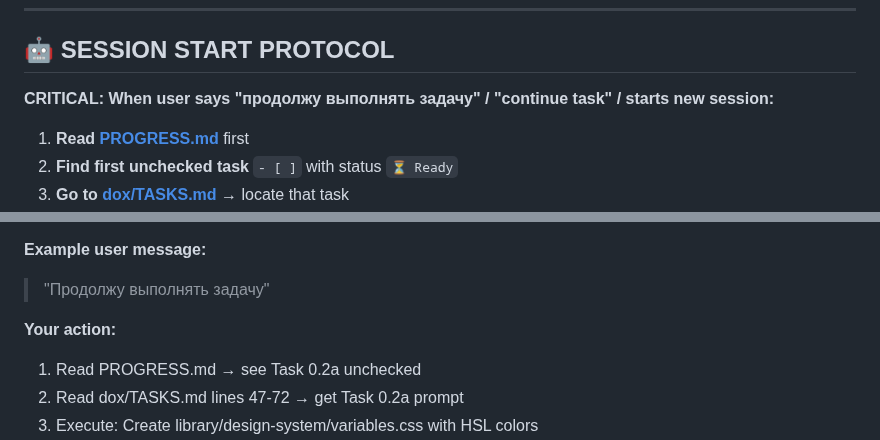
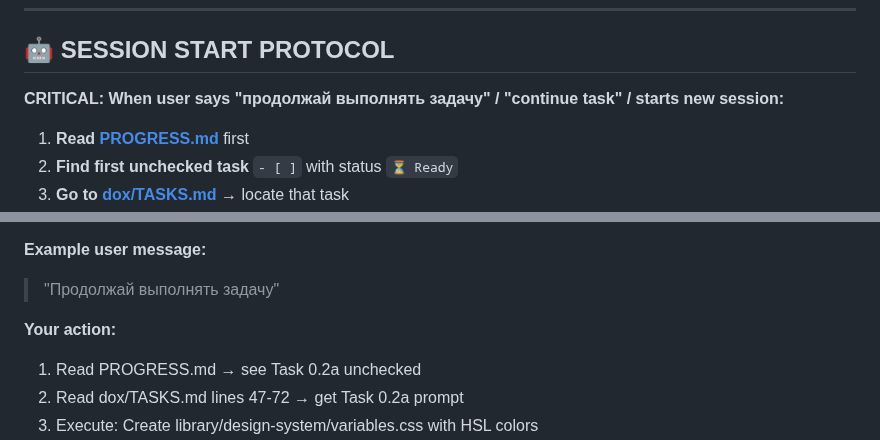
Before and after one commit to AndreyTsibin/site-builder-system, a Markdown page: CLAUDE.md, 2 parts joined by grey strips. Rendered like a GitHub page.

```diff
--- a/CLAUDE.md
+++ b/CLAUDE.md
@@ -6,7 +6,7 @@ Project guidance for Claude Code (claude.ai/code) in this repository.
 
 ## 🤖 SESSION START PROTOCOL
 
-**CRITICAL: When user says "продолжу выполнять задачу" / "continue task" / starts new session:**
+**CRITICAL: When user says "продолжай выполнять задачу" / "continue task" / starts new session:**
 
 1. **Read [PROGRESS.md](PROGRESS.md)** first
 2. **Find first unchecked task** `- [ ]` with status `⏳ Ready`
@@ -21,9 +21,11 @@ Project guidance for Claude Code (claude.ai/code) in this repository.
 7. **Repeat** for next task
 
 **Example user message:**
-> "Продолжу выполнять задачу"
+
+> "Продолжай выполнять задачу"
 
 **Your action:**
+
 1. Read PROGRESS.md → see Task 0.2a unchecked
 2. Read dox/TASKS.md lines 47-72 → get Task 0.2a prompt
 3. Execute: Create library/design-system/variables.css with HSL colors
```
Also changed, not shown: other parts of CLAUDE.md (+11 -1 lines).
